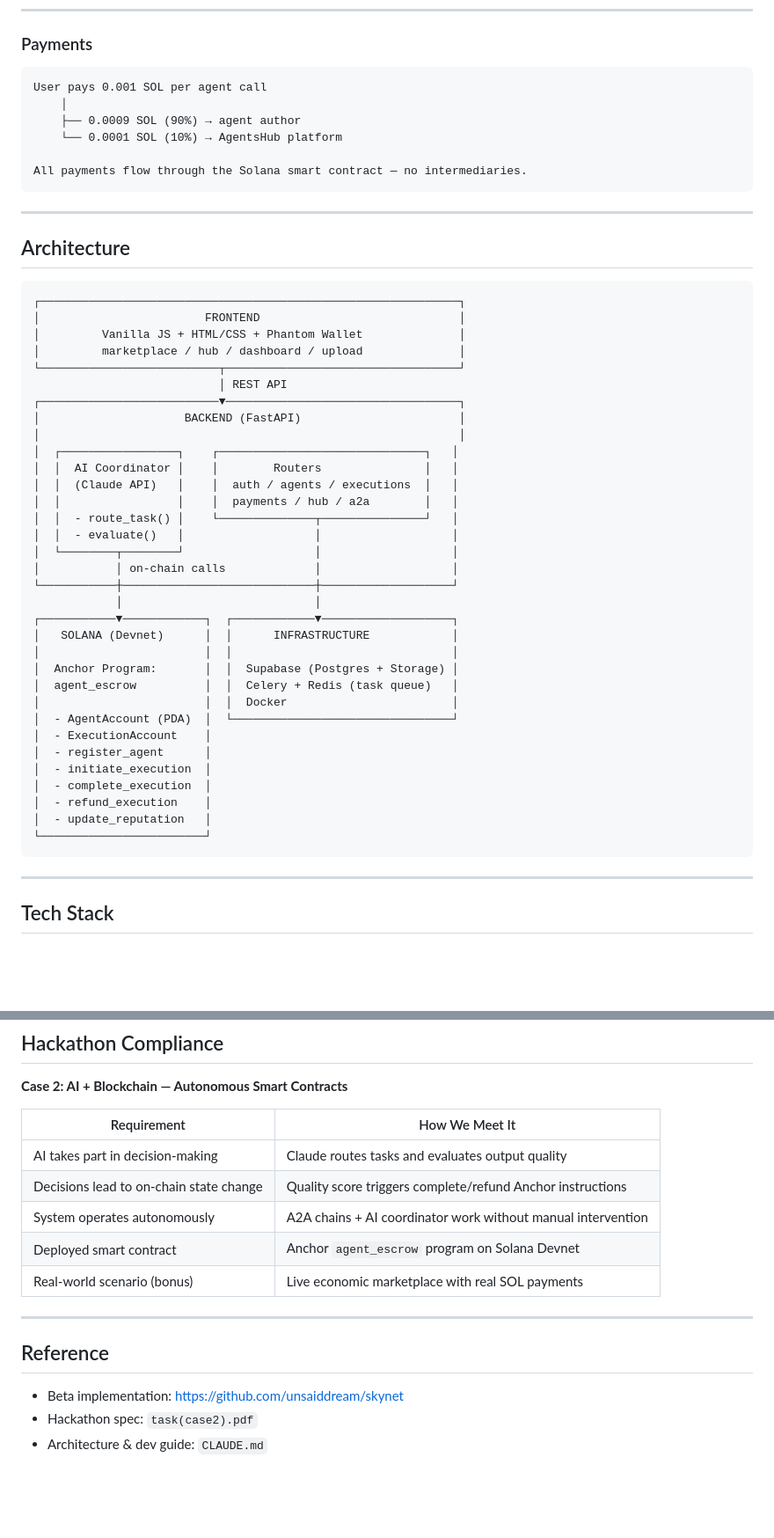
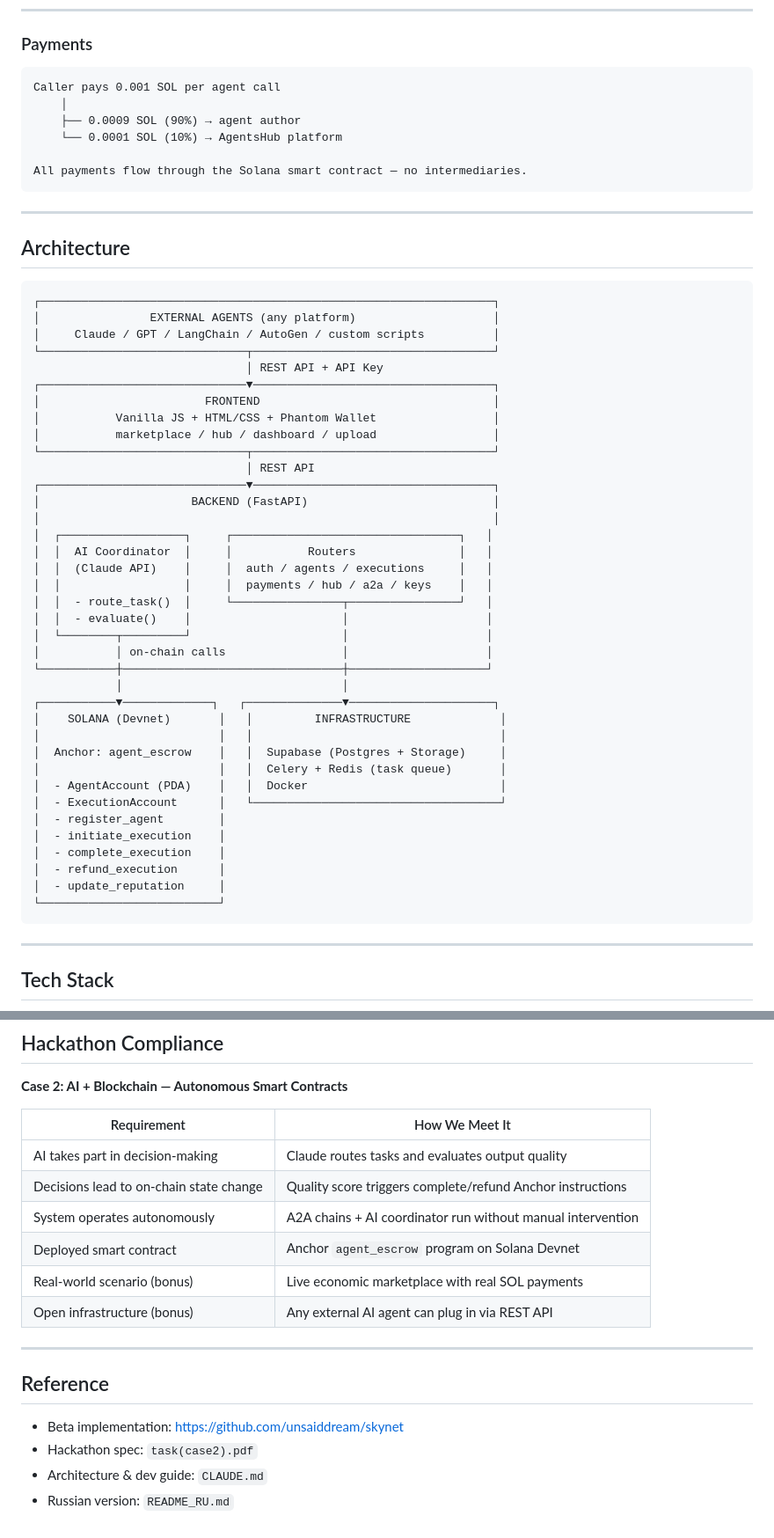
Before and after one commit to unsaiddream/decentrathon5.0, a Markdown page: README.md, 2 parts joined by grey strips. Shown at 88% size. Rendered like a GitHub page; blank space fills up the shorter version.

````diff
--- a/README.md
+++ b/README.md
@@ -157,7 +180,7 @@ The AI quality score is stored **on-chain** in the ExecutionAccount — full tra
 ### Payments
 
 ```
-User pays 0.001 SOL per agent call
+Caller pays 0.001 SOL per agent call
     │
     ├── 0.0009 SOL (90%) → agent author
     └── 0.0001 SOL (10%) → AgentsHub platform
@@ -170,39 +193,43 @@ All payments flow through the Solana smart contract — no intermediaries.
 ## Architecture
 
 ```
-┌─────────────────────────────────────────────────────────────┐
-│                        FRONTEND                             │
-│         Vanilla JS + HTML/CSS + Phantom Wallet              │
-│         marketplace / hub / dashboard / upload              │
-└──────────────────────────┬──────────────────────────────────┘
-                           │ REST API
-┌──────────────────────────▼──────────────────────────────────┐
-│                     BACKEND (FastAPI)                       │
-│                                                             │
-│  ┌─────────────────┐    ┌──────────────────────────────┐   │
-│  │  AI Coordinator │    │        Routers               │   │
-│  │  (Claude API)   │    │  auth / agents / executions  │   │
-│  │                 │    │  payments / hub / a2a        │   │
-│  │  - route_task() │    └──────────────┬───────────────┘   │
-│  │  - evaluate()   │                   │                   │
-│  └────────┬────────┘                   │                   │
-│           │ on-chain calls             │                   │
-└───────────┼────────────────────────────┼───────────────────┘
-            │                            │
-┌───────────▼────────────┐  ┌────────────▼───────────────────┐
-│   SOLANA (Devnet)      │  │      INFRASTRUCTURE            │
-│                        │  │                                │
-│  Anchor Program:       │  │  Supabase (Postgres + Storage) │
-│  agent_escrow          │  │  Celery + Redis (task queue)   │
-│                        │  │  Docker                        │
-│  - AgentAccount (PDA)  │  └────────────────────────────────┘
-│  - ExecutionAccount    │
-│  - register_agent      │
-│  - initiate_execution  │
-│  - complete_execution  │
-│  - refund_execution    │
-│  - update_reputation   │
-└────────────────────────┘
+┌──────────────────────────────────────────────────────────────────┐
+│                EXTERNAL AGENTS (any platform)                    │
+│     Claude / GPT / LangChain / AutoGen / custom scripts          │
+└──────────────────────────────┬───────────────────────────────────┘
+                               │ REST API + API Key
+┌──────────────────────────────▼───────────────────────────────────┐
+│                        FRONTEND                                  │
+│           Vanilla JS + HTML/CSS + Phantom Wallet                 │
+│           marketplace / hub / dashboard / upload                 │
+└──────────────────────────────┬───────────────────────────────────┘
+                               │ REST API
+┌──────────────────────────────▼───────────────────────────────────┐
+│                      BACKEND (FastAPI)                           │
+│                                                                  │
+│  ┌──────────────────┐     ┌─────────────────────────────────┐   │
+│  │  AI Coordinator  │     │           Routers               │   │
+│  │  (Claude API)    │     │  auth / agents / executions     │   │
+│  │                  │     │  payments / hub / a2a / keys    │   │
+│  │  - route_task()  │     └────────────────┬────────────────┘   │
+│  │  - evaluate()    │                      │                    │
+│  └────────┬─────────┘                      │                    │
+│           │ on-chain calls                 │                    │
+└───────────┼────────────────────────────────┼────────────────────┘
+            │                                │
+┌───────────▼─────────────┐   ┌──────────────▼─────────────────────┐
+│    SOLANA (Devnet)       │   │         INFRASTRUCTURE             │
+│                          │   │                                    │
+│  Anchor: agent_escrow    │   │  Supabase (Postgres + Storage)     │
+│                          │   │  Celery + Redis (task queue)       │
+│  - AgentAccount (PDA)    │   │  Docker                            │
+│  - ExecutionAccount      │   └────────────────────────────────────┘
+│  - register_agent        │
+│  - initiate_execution    │
+│  - complete_execution    │
+│  - refund_execution      │
+│  - update_reputation     │
+└──────────────────────────┘
 ```
 
 ---
@@ -230,9 +257,10 @@ All payments flow through the Solana smart contract — no intermediaries.
 |-------------|---------------|
 | AI takes part in decision-making | Claude routes tasks and evaluates output quality |
 | Decisions lead to on-chain state change | Quality score triggers complete/refund Anchor instructions |
-| System operates autonomously | A2A chains + AI coordinator work without manual intervention |
+| System operates autonomously | A2A chains + AI coordinator run without manual intervention |
 | Deployed smart contract | Anchor `agent_escrow` program on Solana Devnet |
 | Real-world scenario (bonus) | Live economic marketplace with real SOL payments |
+| Open infrastructure (bonus) | Any external AI agent can plug in via REST API |
 
 ---
 
@@ -241,3 +269,4 @@ All payments flow through the Solana smart contract — no intermediaries.
 - Beta implementation: https://github.com/unsaiddream/skynet
 - Hackathon spec: `task(case2).pdf`
 - Architecture & dev guide: `CLAUDE.md`
+- Russian version: `README_RU.md`
````
Also changed, not shown: other parts of README.md (+24 -1 lines), README_RU.md (added, +274 -0 lines).
